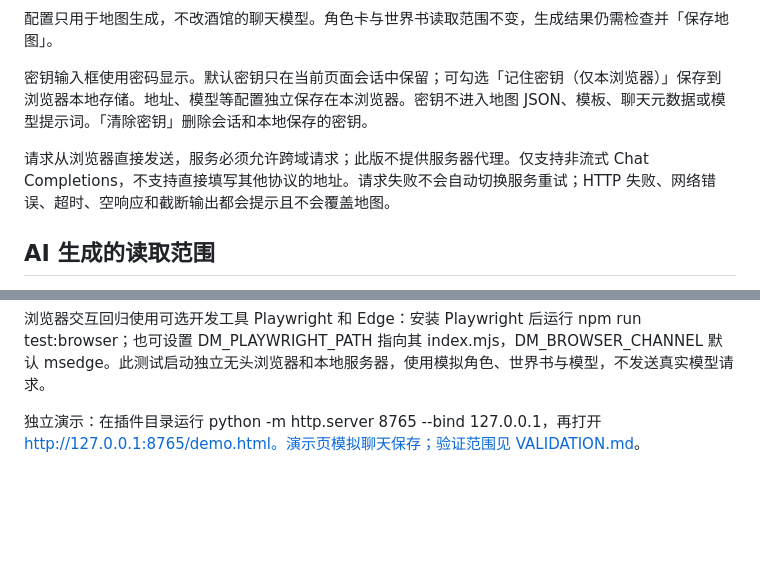
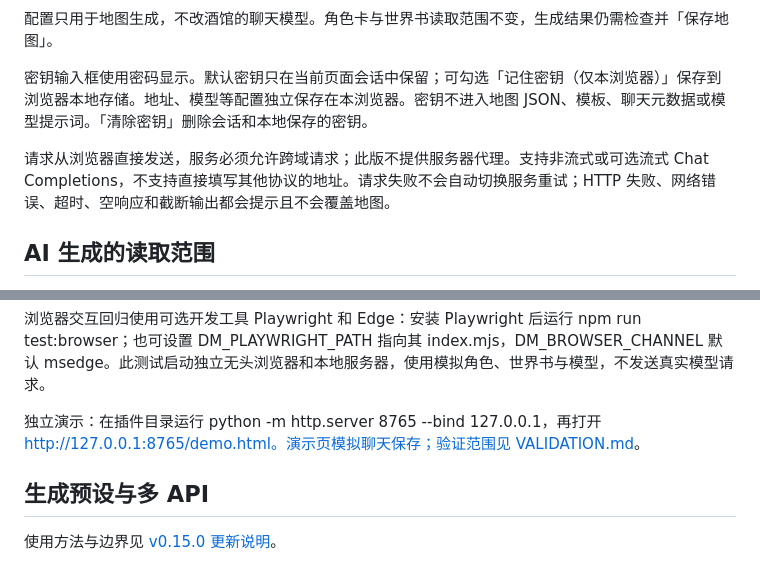
Before and after one commit to agentgeleven-lab/sillytavern-dynamic-map, a Markdown page: docs/USAGE.md, 2 parts joined by grey strips. GitHub-like rendering; blank space fills up the shorter version.

Commit message:
Document generation preset configuration

```diff
--- a/docs/USAGE.md
+++ b/docs/USAGE.md
@@ -63,7 +63,7 @@ https://github.com/agentgeleven-lab/sillytavern-dynamic-map
 
 密钥输入框使用密码显示。默认密钥只在当前页面会话中保留；可勾选「记住密钥（仅本浏览器）」保存到浏览器本地存储。地址、模型等配置独立保存在本浏览器。密钥不进入地图 JSON、模板、聊天元数据或模型提示词。「清除密钥」删除会话和本地保存的密钥。
 
-请求从浏览器直接发送，服务必须允许跨域请求；此版不提供服务器代理。仅支持非流式 Chat Completions，不支持直接填写其他协议的地址。请求失败不会自动切换服务重试；HTTP 失败、网络错误、超时、空响应和截断输出都会提示且不会覆盖地图。
+请求从浏览器直接发送，服务必须允许跨域请求；此版不提供服务器代理。支持非流式或可选流式 Chat Completions，不支持直接填写其他协议的地址。请求失败不会自动切换服务重试；HTTP 失败、网络错误、超时、空响应和截断输出都会提示且不会覆盖地图。
 
 ## AI 生成的读取范围
 
@@ -95,3 +95,11 @@ npm test
 浏览器交互回归使用可选开发工具 Playwright 和 Edge：安装 Playwright 后运行 npm run test:browser；也可设置 DM_PLAYWRIGHT_PATH 指向其 index.mjs，DM_BROWSER_CHANNEL 默认 msedge。此测试启动独立无头浏览器和本地服务器，使用模拟角色、世界书与模型，不发送真实模型请求。
 
 独立演示：在插件目录运行 python -m http.server 8765 --bind 127.0.0.1，再打开 http://127.0.0.1:8765/demo.html。演示页模拟聊天保存；验证范围见 [VALIDATION.md](../VALIDATION.md)。
+
+
+
+
+
+## 生成预设与多 API
+
+使用方法与边界见 [v0.15.0 更新说明](../CHANGELOG.md#v0150-地图生成预设与异步运行配置)。
```
